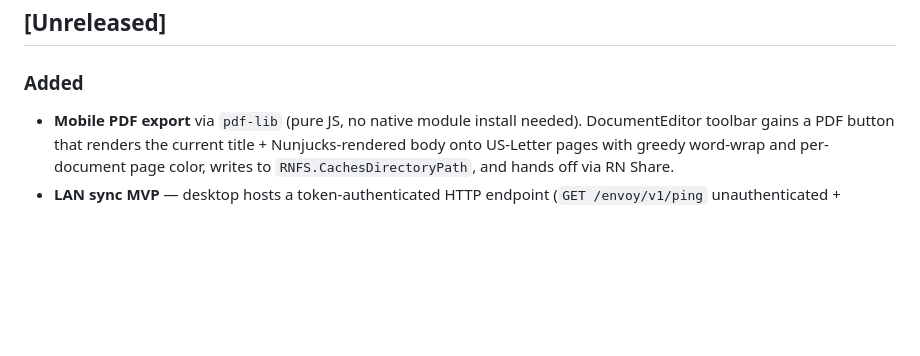
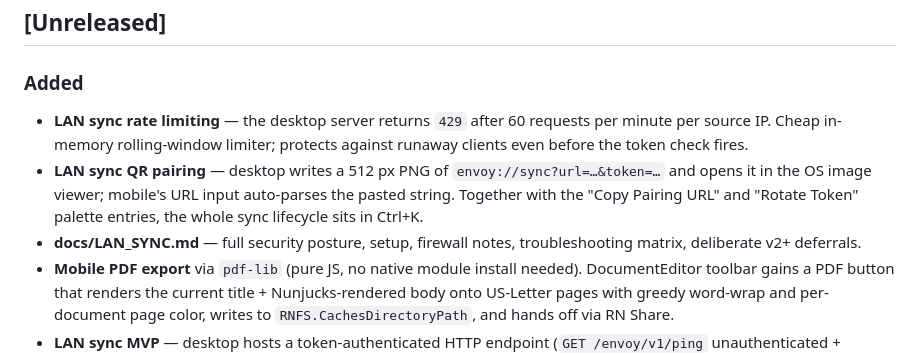
Before and after one commit to shamil3ilm/envoy, a Markdown page: CHANGELOG.md, the part around the change. Drawn GitHub-style; blank space fills up the shorter version.

Commit message:
docs: changelog rate limit + QR + docs entry

```diff
--- a/CHANGELOG.md
+++ b/CHANGELOG.md
@@ -6,6 +6,17 @@ Format: [Keep a Changelog](https://keepachangelog.com/en/1.1.0/). Versioning: [S
 ## [Unreleased]
 
 ### Added
+- **LAN sync rate limiting** — the desktop server returns `429` after 60
+  requests per minute per source IP. Cheap in-memory rolling-window
+  limiter; protects against runaway clients even before the token check
+  fires.
+- **LAN sync QR pairing** — desktop writes a 512 px PNG of
+  `envoy://sync?url=…&token=…` and opens it in the OS image viewer;
+  mobile's URL input auto-parses the pasted string. Together with the
+  "Copy Pairing URL" and "Rotate Token" palette entries, the whole sync
+  lifecycle sits in Ctrl+K.
+- **docs/LAN_SYNC.md** — full security posture, setup, firewall notes,
+  troubleshooting matrix, deliberate v2+ deferrals.
 - **Mobile PDF export** via `pdf-lib` (pure JS, no native module install
   needed). DocumentEditor toolbar gains a PDF button that renders the
   current title + Nunjucks-rendered body onto US-Letter pages with
```
